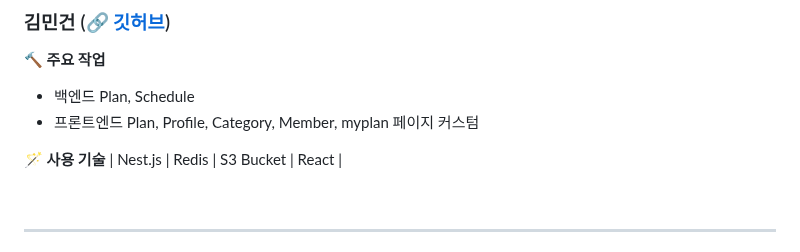
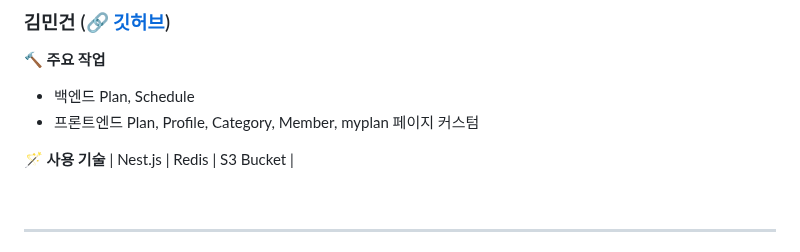
Before and after one commit to sparta-project-illoga/BE, a Markdown page: README.md, the part around the change. Rendered like a GitHub page.

```diff
--- a/README.md
+++ b/README.md
@@ -209,7 +209,7 @@
 - 프론트엔드 Plan, Profile, Category, Member, myplan 페이지 커스텀
 
 🪄 **사용 기술**
-| Nest.js | Redis | S3 Bucket | React |
+| Nest.js | Redis | S3 Bucket |
 
 <br>
 
```
